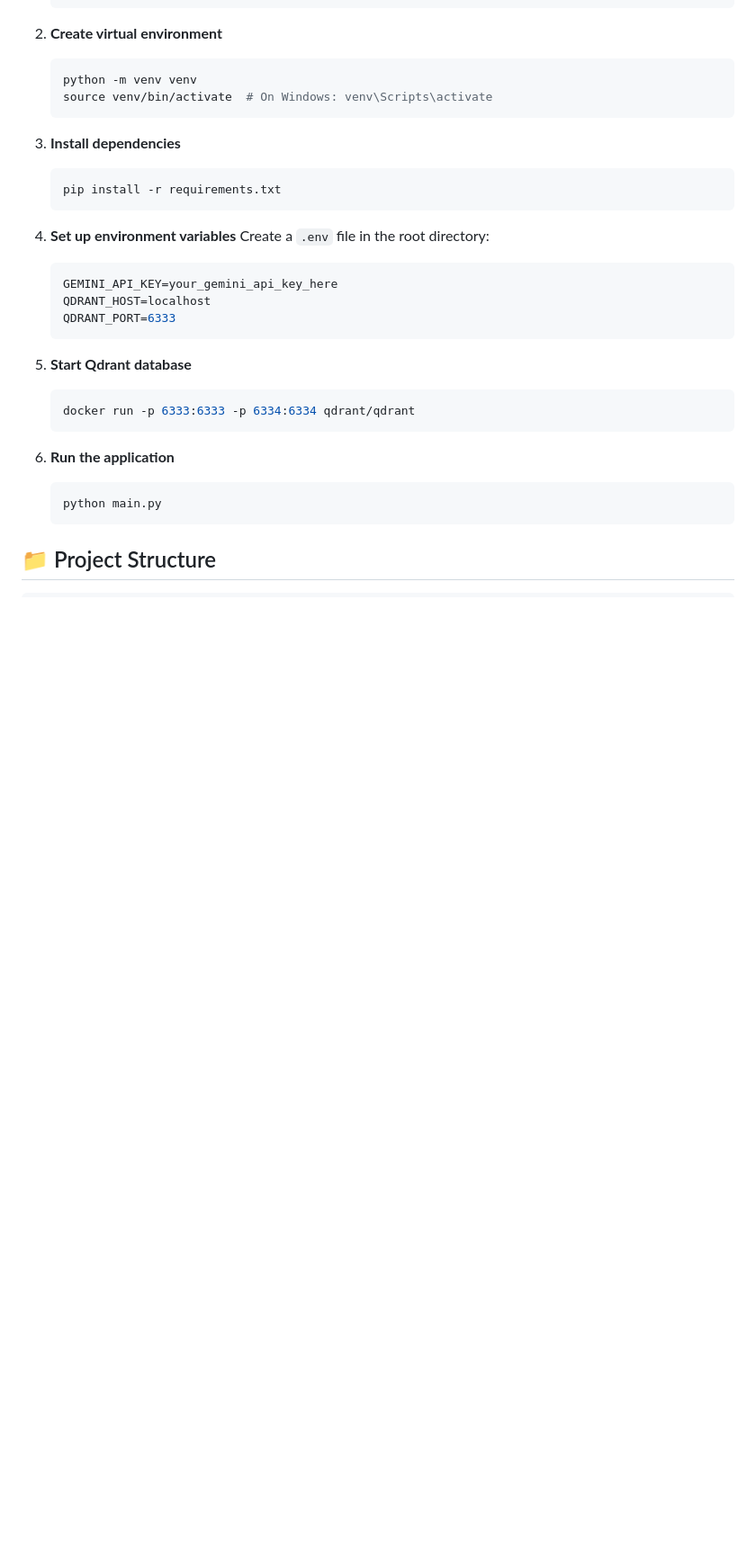
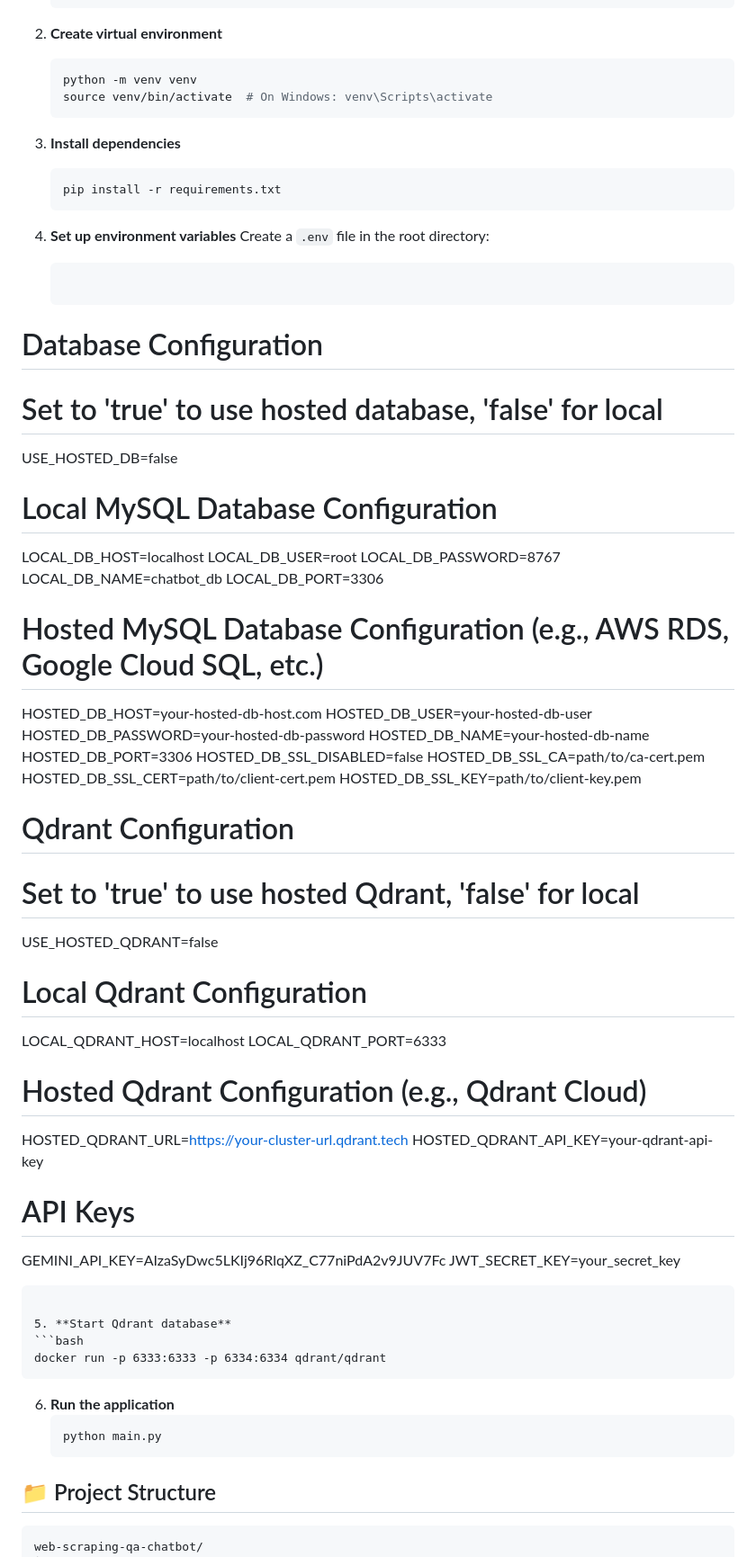
Before and after one commit to Jagdish9022/webchat_api_v2, a Markdown page: README.md, the part around the change. Shown: that part at 90% size. Rendered like a GitHub page; blank space fills up the shorter version.

Commit message:
add redme

````diff
--- a/README.md
+++ b/README.md
@@ -51,9 +51,43 @@ An intelligent chatbot that scrapes websites and answers questions using vector
 4. **Set up environment variables**
    Create a `.env` file in the root directory:
    ```env
-   GEMINI_API_KEY=your_gemini_api_key_here
-   QDRANT_HOST=localhost
-   QDRANT_PORT=6333
+# Database Configuration
+# Set to 'true' to use hosted database, 'false' for local
+USE_HOSTED_DB=false
+
+# Local MySQL Database Configuration
+LOCAL_DB_HOST=localhost
+LOCAL_DB_USER=root
+LOCAL_DB_PASSWORD=8767
+LOCAL_DB_NAME=chatbot_db
+LOCAL_DB_PORT=3306
+
+# Hosted MySQL Database Configuration (e.g., AWS RDS, Google Cloud SQL, etc.)
+HOSTED_DB_HOST=your-hosted-db-host.com
+HOSTED_DB_USER=your-hosted-db-user
+HOSTED_DB_PASSWORD=your-hosted-db-password
+HOSTED_DB_NAME=your-hosted-db-name
+HOSTED_DB_PORT=3306
+HOSTED_DB_SSL_DISABLED=false
+HOSTED_DB_SSL_CA=path/to/ca-cert.pem
+HOSTED_DB_SSL_CERT=path/to/client-cert.pem
+HOSTED_DB_SSL_KEY=path/to/client-key.pem
+
+# Qdrant Configuration
+# Set to 'true' to use hosted Qdrant, 'false' for local
+USE_HOSTED_QDRANT=false
+
+# Local Qdrant Configuration
+LOCAL_QDRANT_HOST=localhost
+LOCAL_QDRANT_PORT=6333
+
+# Hosted Qdrant Configuration (e.g., Qdrant Cloud)
+HOSTED_QDRANT_URL=https://your-cluster-url.qdrant.tech
+HOSTED_QDRANT_API_KEY=your-qdrant-api-key
+
+# API Keys
+GEMINI_API_KEY=AIzaSyDwc5LKIj96RlqXZ_C77niPdA2v9JUV7Fc
+JWT_SECRET_KEY=your_secret_key
    ```
 
 5. **Start Qdrant database**
````
